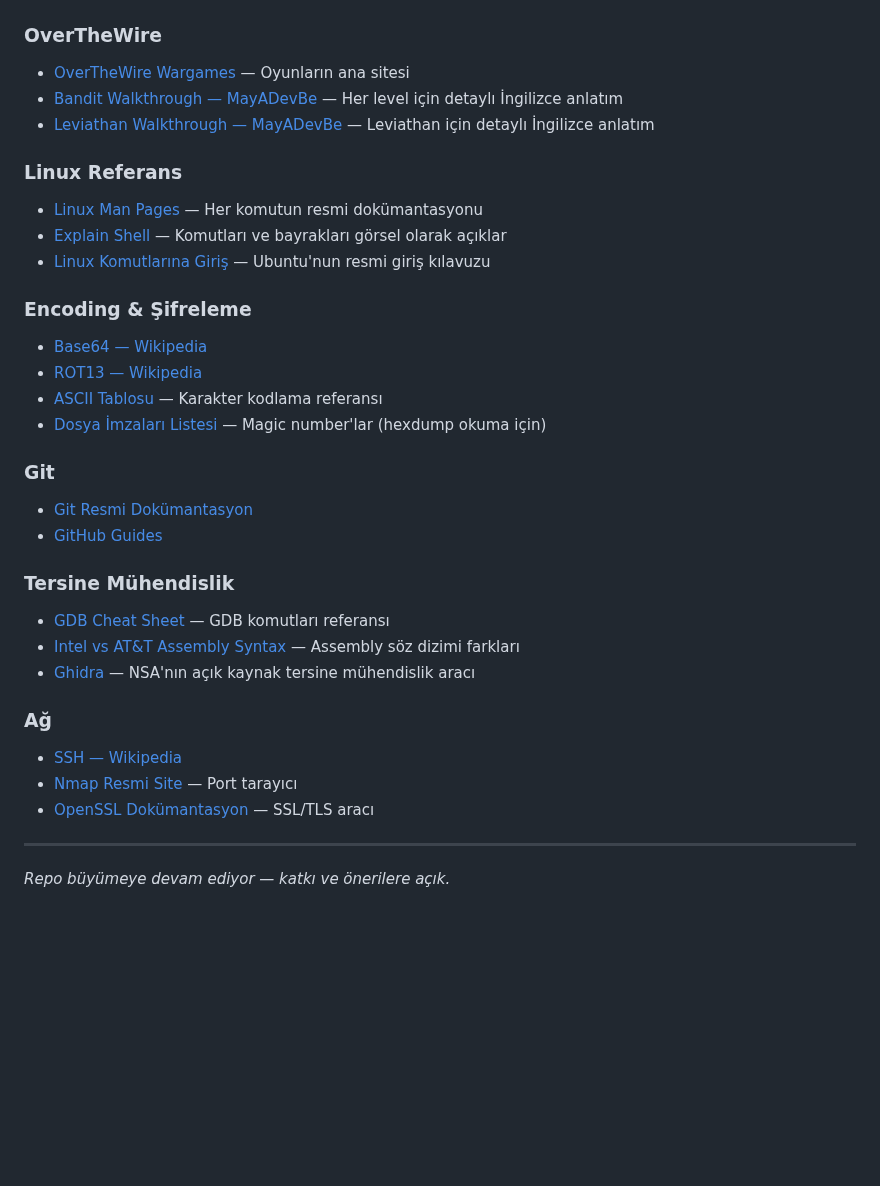
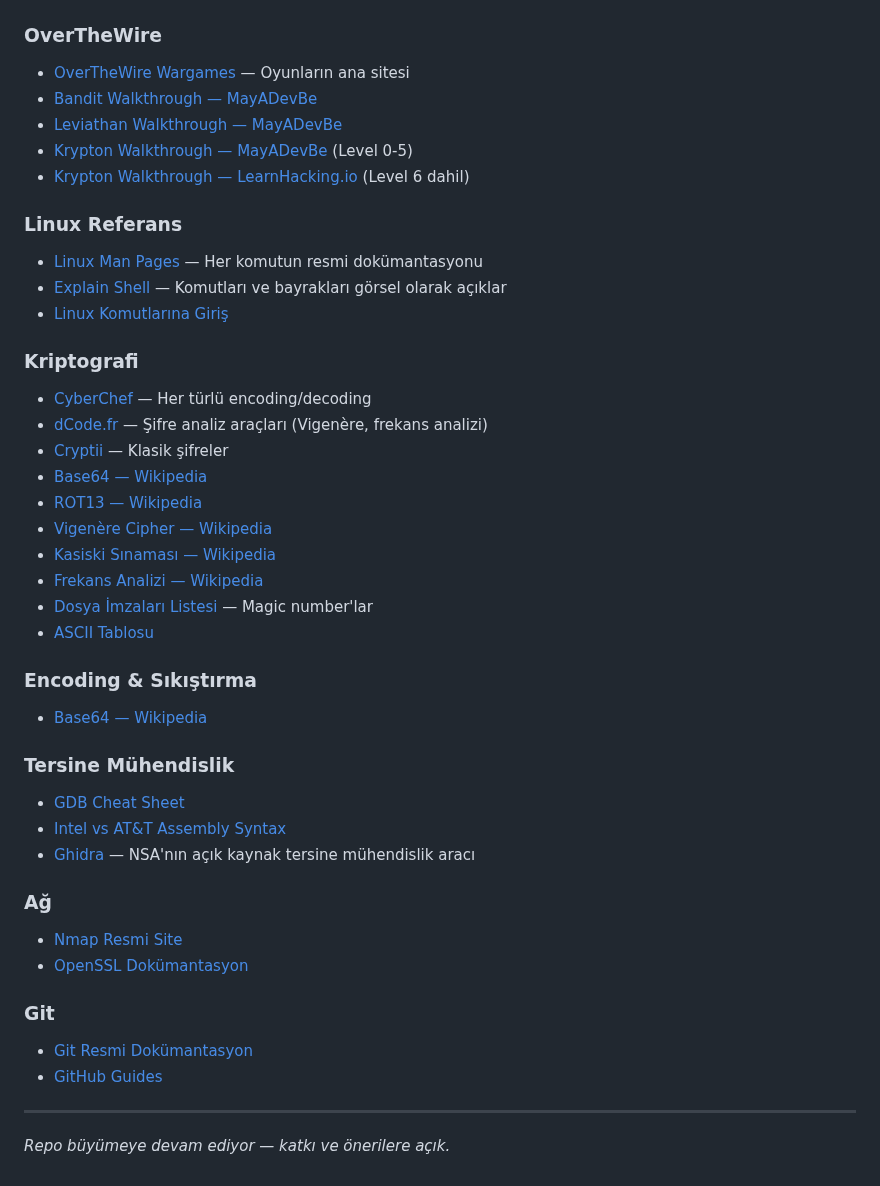
Before and after one commit to waitaseC137/linux_learning, a Markdown page: README.md, the part around one of its changes. Rendered like a GitHub page; blank space fills up the shorter version.

Commit message:
docs: readme güncellendi, krypton eklendi

```diff
--- a/README.md
+++ b/README.md
@@ -59,34 +69,44 @@ Bandit'ten sonra gelen ilk adım. Programlama bilgisi gerekmiyor — binary anal
 
 ### OverTheWire
 - [OverTheWire Wargames](https://overthewire.org/wargames/) — Oyunların ana sitesi
-- [Bandit Walkthrough — MayADevBe](https://mayadevbe.me/posts/overthewire/bandit/overview/) — Her level için detaylı İngilizce anlatım
-- [Leviathan Walkthrough — MayADevBe](https://mayadevbe.me/posts/overthewire/leviathan/overview/) — Leviathan için detaylı İngilizce anlatım
+- [Bandit Walkthrough — MayADevBe](https://mayadevbe.me/posts/overthewire/bandit/overview/)
+- [Leviathan Walkthrough — MayADevBe](https://mayadevbe.me/posts/overthewire/leviathan/overview/)
+- [Krypton Walkthrough — MayADevBe](https://mayadevbe.me/tags/krypton/) (Level 0-5)
+- [Krypton Walkthrough — LearnHacking.io](https://learnhacking.io/overthewire-krypton-levels-0-9/) (Level 6 dahil)
 
 ### Linux Referans
 - [Linux Man Pages](https://manpages.ubuntu.com/) — Her komutun resmi dokümantasyonu
 - [Explain Shell](https://explainshell.com/) — Komutları ve bayrakları görsel olarak açıklar
-- [Linux Komutlarına Giriş](https://manpages.ubuntu.com/manpages/noble/man1/intro.1.html) — Ubuntu'nun resmi giriş kılavuzu
+- [Linux Komutlarına Giriş](https://manpages.ubuntu.com/manpages/noble/man1/intro.1.html)
 
-### Encoding & Şifreleme
+### Kriptografi
+- [CyberChef](https://gchq.github.io/CyberChef/) — Her türlü encoding/decoding
+- [dCode.fr](https://www.dcode.fr/) — Şifre analiz araçları (Vigenère, frekans analizi)
+- [Cryptii](https://cryptii.com/) — Klasik şifreler
 - [Base64 — Wikipedia](https://en.wikipedia.org/wiki/Base64)
 - [ROT13 — Wikipedia](https://en.wikipedia.org/wiki/ROT13)
-- [ASCII Tablosu](https://www.asciitable.com/) — Karakter kodlama referansı
-- [Dosya İmzaları Listesi](https://en.wikipedia.org/wiki/List_of_file_signatures) — Magic number'lar (hexdump okuma için)
+- [Vigenère Cipher — Wikipedia](https://en.wikipedia.org/wiki/Vigen%C3%A8re_cipher)
+- [Kasiski Sınaması — Wikipedia](https://en.wikipedia.org/wiki/Kasiski_examination)
+- [Frekans Analizi — Wikipedia](https://en.wikipedia.org/wiki/Frequency_analysis)
+- [Dosya İmzaları Listesi](https://en.wikipedia.org/wiki/List_of_file_signatures) — Magic number'lar
+- [ASCII Tablosu](https://www.asciitable.com/)
+
+### Encoding & Sıkıştırma
+- [Base64 — Wikipedia](https://en.wikipedia.org/wiki/Base64)
+
+### Tersine Mühendislik
+- [GDB Cheat Sheet](https://darkdust.net/files/GDB%20Cheat%20Sheet.pdf)
+- [Intel vs AT&T Assembly Syntax](https://imada.sdu.dk/u/kslarsen/dm546/Material/IntelnATT.htm)
+- [Ghidra](https://ghidra-sre.org/) — NSA'nın açık kaynak tersine mühendislik aracı
+
+### Ağ
+- [Nmap Resmi Site](https://nmap.org/)
+- [OpenSSL Dokümantasyon](https://www.openssl.org/docs/)
 
 ### Git
 - [Git Resmi Dokümantasyon](https://git-scm.com/doc)
 - [GitHub Guides](https://guides.github.com/)
 
-### Tersine Mühendislik
-- [GDB Cheat Sheet](https://darkdust.net/files/GDB%20Cheat%20Sheet.pdf) — GDB komutları referansı
-- [Intel vs AT&T Assembly Syntax](https://imada.sdu.dk/u/kslarsen/dm546/Material/IntelnATT.htm) — Assembly söz dizimi farkları
-- [Ghidra](https://ghidra-sre.org/) — NSA'nın açık kaynak tersine mühendislik aracı
-
-### Ağ
-- [SSH — Wikipedia](https://en.wikipedia.org/wiki/Secure_Shell)
-- [Nmap Resmi Site](https://nmap.org/) — Port tarayıcı
-- [OpenSSL Dokümantasyon](https://www.openssl.org/docs/) — SSL/TLS aracı
-
 ---
 
 *Repo büyümeye devam ediyor — katkı ve önerilere açık.*
```
Also changed, not shown: other parts of README.md (+14 -4 lines).
